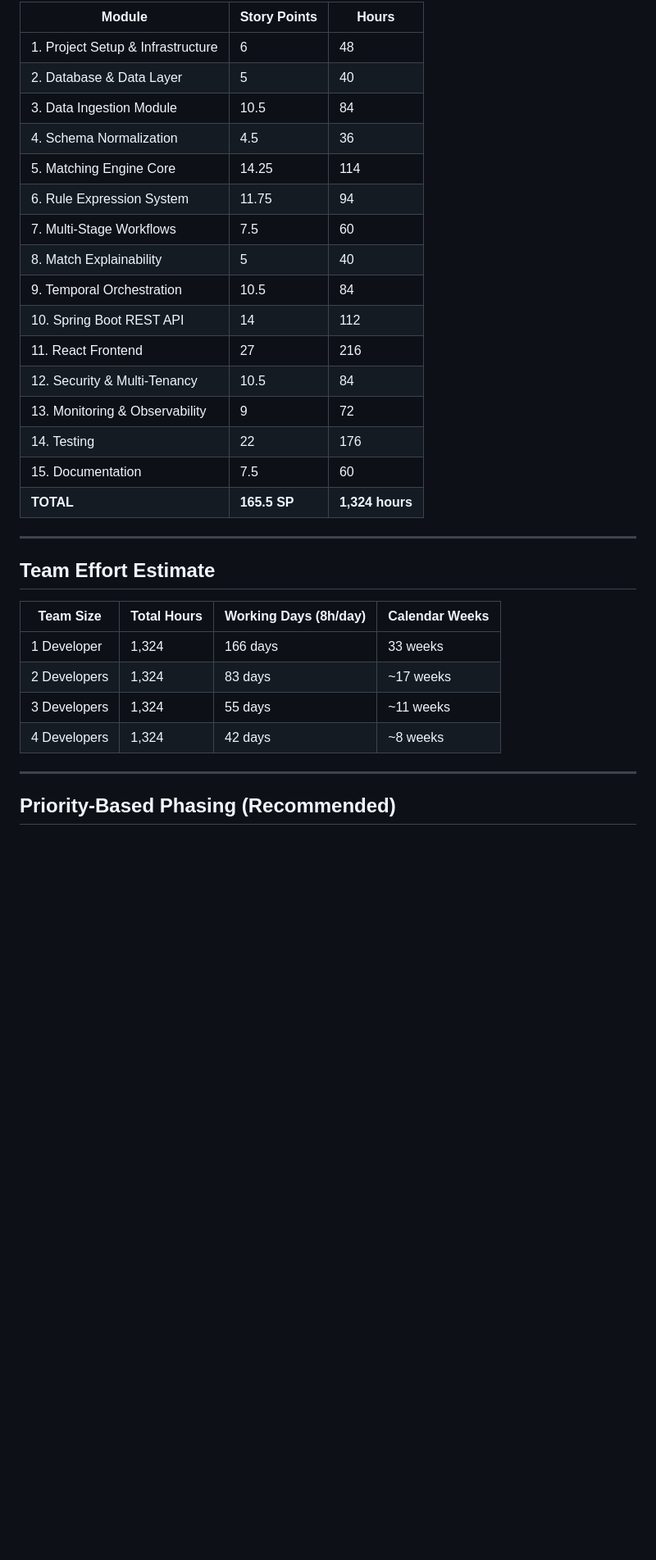
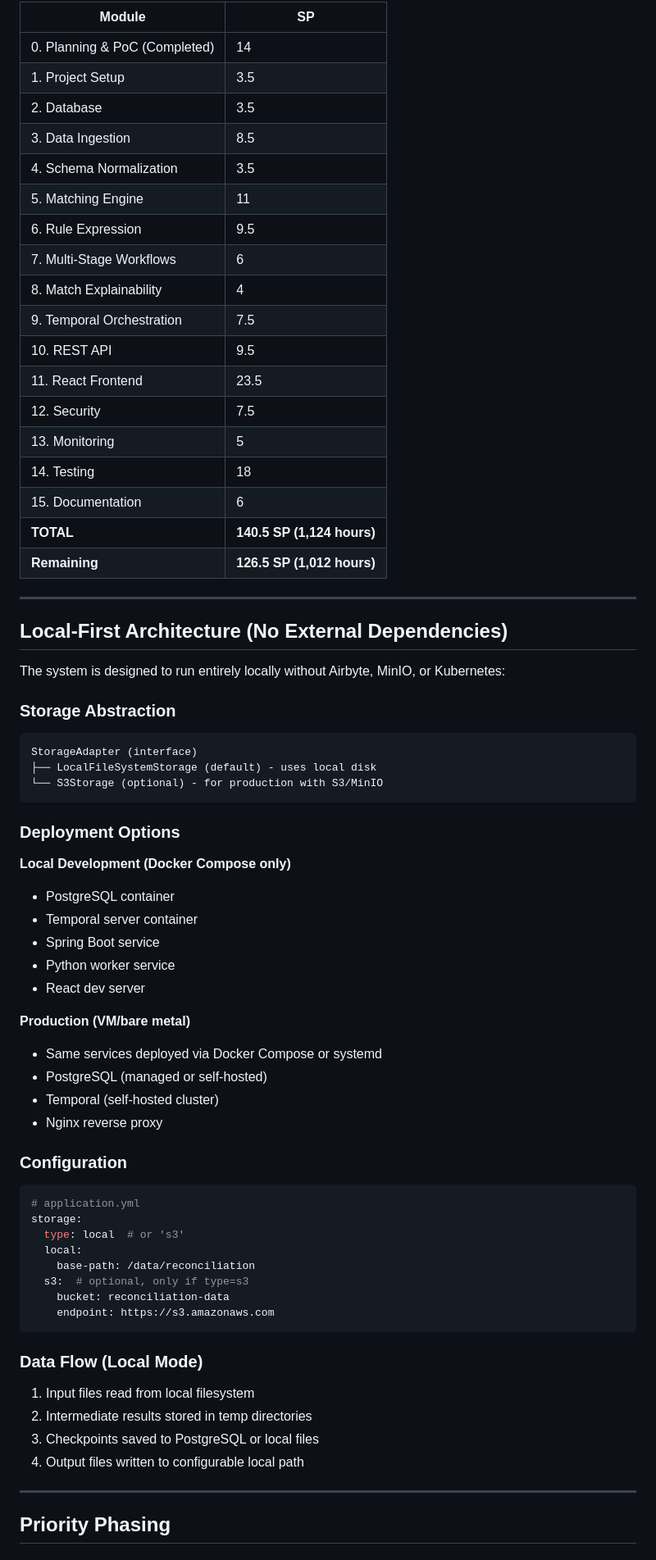
Before and after one commit to miz4n/haqq-requirements, a Markdown page: plans/task-breakdown.md, the part around one of its changes. Shown at 82% size. Rendered like a GitHub page; blank space fills up the shorter version.

````diff
--- a/plans/task-breakdown.md
+++ b/plans/task-breakdown.md
@@ -312,35 +223,72 @@
 
-| Module | Story Points | Hours |
-|--------|--------------|-------|
-| 1. Project Setup & Infrastructure | 6 | 48 |
-| 2. Database & Data Layer | 5 | 40 |
-| 3. Data Ingestion Module | 10.5 | 84 |
-| 4. Schema Normalization | 4.5 | 36 |
-| 5. Matching Engine Core | 14.25 | 114 |
-| 6. Rule Expression System | 11.75 | 94 |
-| 7. Multi-Stage Workflows | 7.5 | 60 |
-| 8. Match Explainability | 5 | 40 |
-| 9. Temporal Orchestration | 10.5 | 84 |
-| 10. Spring Boot REST API | 14 | 112 |
-| 11. React Frontend | 27 | 216 |
-| 12. Security & Multi-Tenancy | 10.5 | 84 |
-| 13. Monitoring & Observability | 9 | 72 |
-| 14. Testing | 22 | 176 |
-| 15. Documentation | 7.5 | 60 |
-| **TOTAL** | **165.5 SP** | **1,324 hours** |
+| Module | SP |
+|--------|-----|
+| 0. Planning & PoC (Completed) | 14 |
+| 1. Project Setup | 3.5 |
+| 2. Database | 3.5 |
+| 3. Data Ingestion | 8.5 |
+| 4. Schema Normalization | 3.5 |
+| 5. Matching Engine | 11 |
+| 6. Rule Expression | 9.5 |
+| 7. Multi-Stage Workflows | 6 |
+| 8. Match Explainability | 4 |
+| 9. Temporal Orchestration | 7.5 |
+| 10. REST API | 9.5 |
+| 11. React Frontend | 23.5 |
+| 12. Security | 7.5 |
+| 13. Monitoring | 5 |
+| 14. Testing | 18 |
+| 15. Documentation | 6 |
+| **TOTAL** | **140.5 SP (1,124 hours)** |
+| **Remaining** | **126.5 SP (1,012 hours)** |
 
 ---
 
-## Team Effort Estimate
+## Local-First Architecture (No External Dependencies)
 
-| Team Size | Total Hours | Working Days (8h/day) | Calendar Weeks |
-|-----------|-------------|----------------------|----------------|
-| 1 Developer | 1,324 | 166 days | 33 weeks |
-| 2 Developers | 1,324 | 83 days | ~17 weeks |
-| 3 Developers | 1,324 | 55 days | ~11 weeks |
-| 4 Developers | 1,324 | 42 days | ~8 weeks |
+The system is designed to run entirely locally without Airbyte, MinIO, or Kubernetes:
+
+### Storage Abstraction
+```
+StorageAdapter (interface)
+├── LocalFileSystemStorage (default) - uses local disk
+└── S3Storage (optional) - for production with S3/MinIO
+```
+
+### Deployment Options
+
+**Local Development (Docker Compose only)**
+- PostgreSQL container
+- Temporal server container
+- Spring Boot service
+- Python worker service
+- React dev server
+
+**Production (VM/bare metal)**
+- Same services deployed via Docker Compose or systemd
+- PostgreSQL (managed or self-hosted)
+- Temporal (self-hosted cluster)
+- Nginx reverse proxy
+
+### Configuration
+```yaml
+# application.yml
+storage:
+  type: local  # or 's3'
+  local:
+    base-path: /data/reconciliation
+  s3:  # optional, only if type=s3
+    bucket: reconciliation-data
+    endpoint: https://s3.amazonaws.com
+```
+
+### Data Flow (Local Mode)
+1. Input files read from local filesystem
+2. Intermediate results stored in temp directories
+3. Checkpoints saved to PostgreSQL or local files
+4. Output files written to configurable local path
 
 ---
 
-## Priority-Based Phasing (Recommended)
+## Priority Phasing
 
````
Also changed, not shown: other parts of plans/task-breakdown.md (+164 -256 lines).
